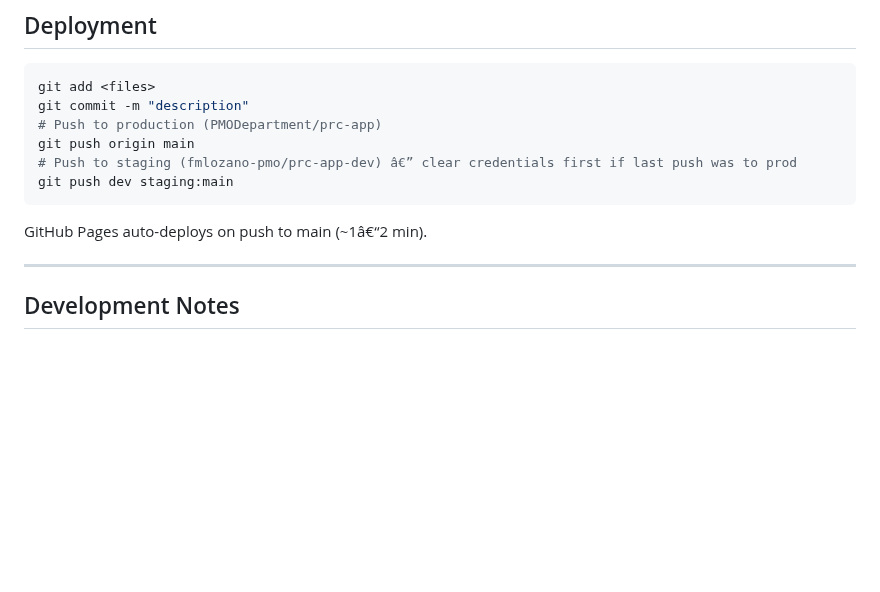
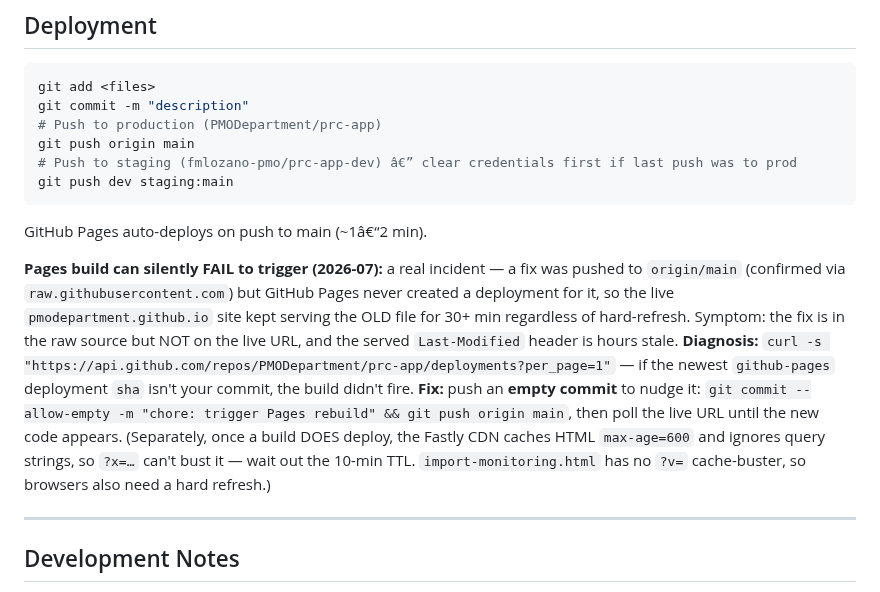
Before and after one commit to PMODepartment/prc-app, a Markdown page: CLAUDE.md, the part around the change. GitHub-like rendering; blank space fills up the shorter version.

Commit message:
docs: note GitHub Pages silent build-trigger failure + empty-commit nudge
Co-Authored-By: Claude Opus 4.8 <noreply@anthropic.com>

```diff
--- a/CLAUDE.md
+++ b/CLAUDE.md
@@ -576,6 +576,8 @@ git push dev staging:main
 
 GitHub Pages auto-deploys on push to main (~1â€“2 min).
 
+**Pages build can silently FAIL to trigger (2026-07):** a real incident — a fix was pushed to `origin/main` (confirmed via `raw.githubusercontent.com`) but GitHub Pages never created a deployment for it, so the live `pmodepartment.github.io` site kept serving the OLD file for 30+ min regardless of hard-refresh. Symptom: the fix is in the raw source but NOT on the live URL, and the served `Last-Modified` header is hours stale. **Diagnosis:** `curl -s "https://api.github.com/repos/PMODepartment/prc-app/deployments?per_page=1"` — if the newest `github-pages` deployment `sha` isn't your commit, the build didn't fire. **Fix:** push an **empty commit** to nudge it: `git commit --allow-empty -m "chore: trigger Pages rebuild" && git push origin main`, then poll the live URL until the new code appears. (Separately, once a build DOES deploy, the Fastly CDN caches HTML `max-age=600` and ignores query strings, so `?x=…` can't bust it — wait out the 10-min TTL. `import-monitoring.html` has no `?v=` cache-buster, so browsers also need a hard refresh.)
+
 ---
 
 ## Development Notes
```
